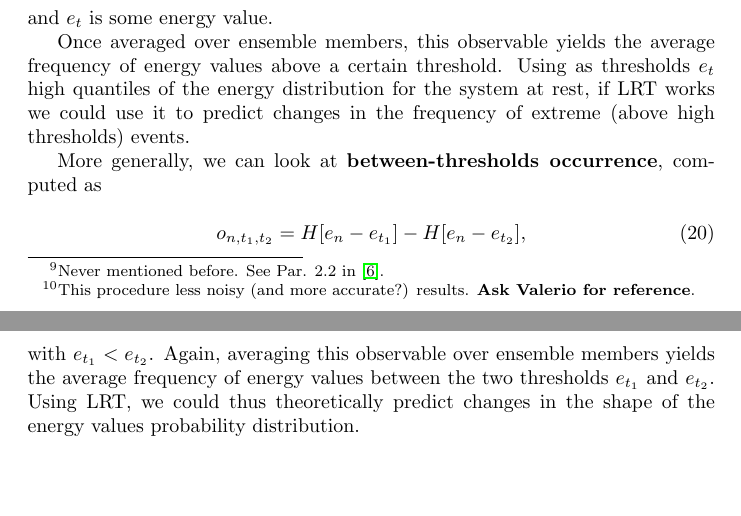
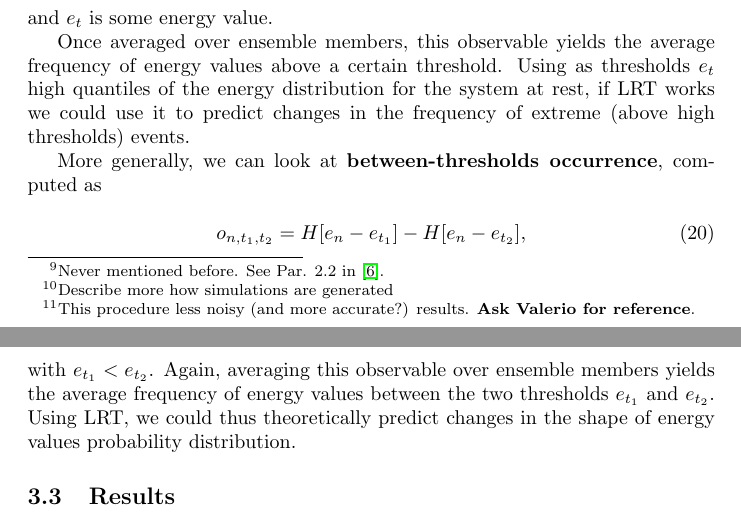
Before and after one commit to mcucchi9/exotic, a LaTeX document (logbook/phd_logbook.tex): two parts of pages 11 and 12 of 13, joined at a grey line, cut so that both start at the same text. The pictures show the PDF file logbook/phd_logbook.pdf that the author committed with the source.

Commit message:
some changes

```diff
--- a/logbook/phd_logbook.tex
+++ b/logbook/phd_logbook.tex
@@ -260,9 +260,9 @@ where DFT is the discrete Fourier transform.
 
 We want to make predictions on the average response of observables of the Lorenz-96 system to different forcings.
 
-We use as identification forcing \footnote{Never mentioned before. See Par. 2.2 in \cite{Bodai}.\label{fn9}} a \textit{step forcing of unit intensity}, activated at time $t_0=0$. An ensemble of 10000 simulations of length $T=100$ is generated with this forcing and for the system at rest ($F=8$), and responses for the different observables are averaged among ensemble members.
+We use as identification forcing \footnote{Never mentioned before. See Par. 2.2 in \cite{Bodai}.\label{fn9}} a \textit{step forcing of unit intensity}, activated at time $t_0=0$. An ensemble of 10000 simulations of length $T=100$ is generated \footnote{Describe more how simulations are generated} with this forcing and for the system at rest ($F=8$), and responses for the different observables are averaged among ensemble members.
 
-The same procedure is repeated using as identification forcing a \textit{step forcing of negative unit intensity}. The semi-difference of the two average responses is then used to compute the DT Green's function $h_{\Psi}[n]$ as described in \ref{eq:differencing} \footnote{This procedure less noisy (and more accurate?) results. \textbf{Ask Valerio for reference}. }
+The same procedure is repeated using as identification forcing a \textit{step forcing of negative unit intensity}. The semi-difference of the two average responses is then used to compute the DT Green's function $h_{\Psi}[n]$ as described in \eqref{eq:differencing} \footnote{This procedure less noisy (and more accurate?) results. \textbf{Ask Valerio for reference}. }
 
 For each simulation, only one node is considered.
 
@@ -302,7 +302,9 @@ More generally, we can look at \textbf{between-thresholds occurrence}, computed
 \begin{equation}
 o_{n, t_1, t_2}=H[e_n - e_{t_1}] - H[e_n - e_{t_2}],
 \end{equation}
-with $e_{t_1} < e_{t_2}$. Again, averaging this observable over ensemble members yields the average frequency of energy values between the two thresholds $e_{t_1}$ and $e_{t_2}$. Using LRT, we could thus theoretically predict changes in the shape of the energy values probability distribution.
+with $e_{t_1} < e_{t_2}$. Again, averaging this observable over ensemble members yields the average frequency of energy values between the two thresholds $e_{t_1}$ and $e_{t_2}$. Using LRT, we could thus theoretically predict changes in the shape of energy values probability distribution.
+
+\subsection{Results}
 
 \newpage
 \bibliography{bibliography}
```
Also changed, not shown: logbook/phd_logbook.pdf, 8 other files.
